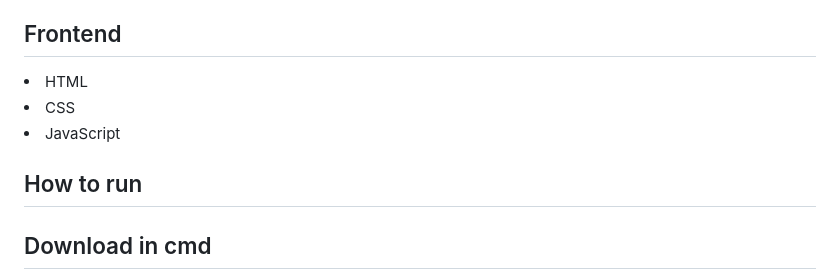
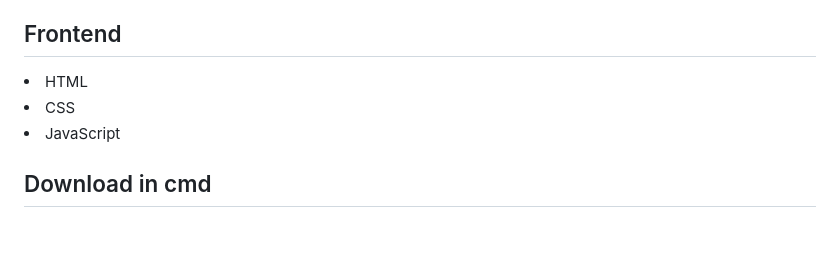
Before and after one commit to guidct17160/login-register, a Markdown page: README.md, the part around the change. Drawn GitHub-style; blank space fills up the shorter version.

```diff
--- a/README.md
+++ b/README.md
@@ -23,8 +23,6 @@ Frontend
 <li>CSS
 <li>JavaScript
 
-How to run
--
 Download in cmd
 -
 <li>code .
```
